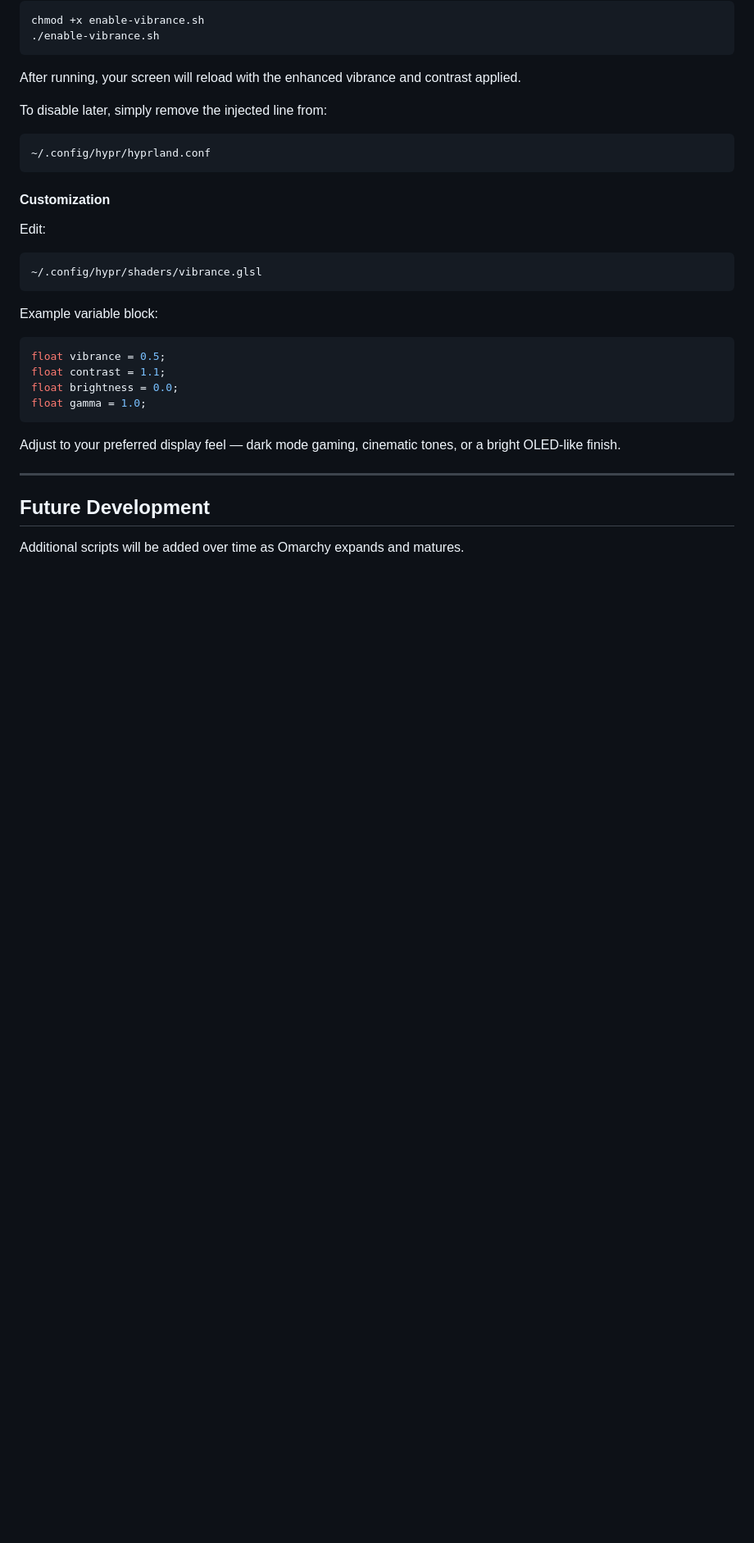
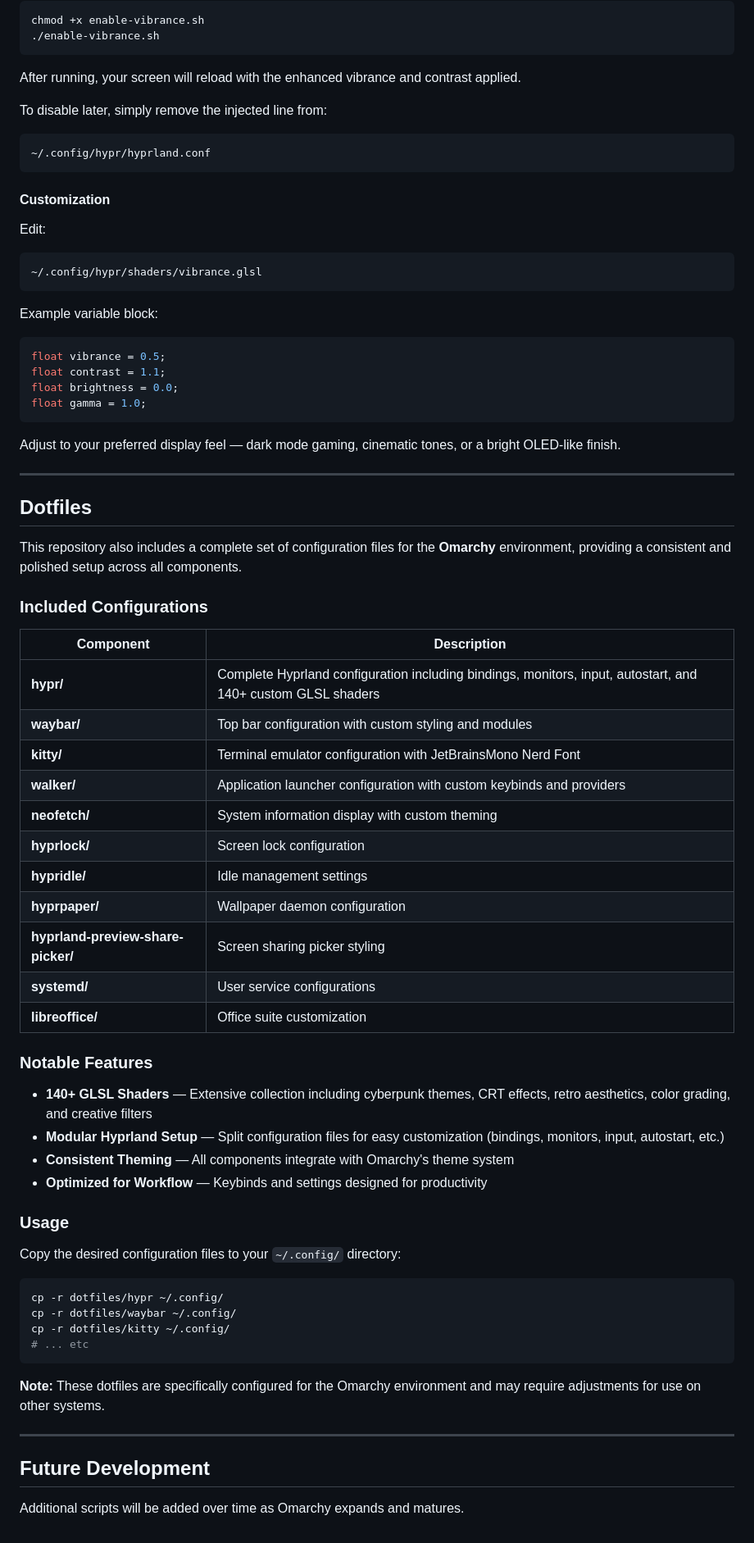
Before and after one commit to shreyasmene06/OmarchyMadeEasy, a Markdown page: README.md, the part around the change. Shown at 82% size. Drawn GitHub-style; blank space fills up the shorter version.

Commit message:
Added dotfiles of my omarchy config

````diff
--- a/README.md
+++ b/README.md
@@ -204,6 +204,48 @@ Adjust to your preferred display feel — dark mode gaming, cinematic tones, or
 
 ---
 
+## Dotfiles
+
+This repository also includes a complete set of configuration files for the **Omarchy** environment, providing a consistent and polished setup across all components.
+
+### Included Configurations
+
+| Component | Description |
+|-----------|-------------|
+| **hypr/** | Complete Hyprland configuration including bindings, monitors, input, autostart, and 140+ custom GLSL shaders |
+| **waybar/** | Top bar configuration with custom styling and modules |
+| **kitty/** | Terminal emulator configuration with JetBrainsMono Nerd Font |
+| **walker/** | Application launcher configuration with custom keybinds and providers |
+| **neofetch/** | System information display with custom theming |
+| **hyprlock/** | Screen lock configuration |
+| **hypridle/** | Idle management settings |
+| **hyprpaper/** | Wallpaper daemon configuration |
+| **hyprland-preview-share-picker/** | Screen sharing picker styling |
+| **systemd/** | User service configurations |
+| **libreoffice/** | Office suite customization |
+
+### Notable Features
+
+- **140+ GLSL Shaders** — Extensive collection including cyberpunk themes, CRT effects, retro aesthetics, color grading, and creative filters
+- **Modular Hyprland Setup** — Split configuration files for easy customization (bindings, monitors, input, autostart, etc.)
+- **Consistent Theming** — All components integrate with Omarchy's theme system
+- **Optimized for Workflow** — Keybinds and settings designed for productivity
+
+### Usage
+
+Copy the desired configuration files to your `~/.config/` directory:
+
+```bash
+cp -r dotfiles/hypr ~/.config/
+cp -r dotfiles/waybar ~/.config/
+cp -r dotfiles/kitty ~/.config/
+# ... etc
+```
+
+**Note:** These dotfiles are specifically configured for the Omarchy environment and may require adjustments for use on other systems.
+
+---
+
 ## Future Development
 
 Additional scripts will be added over time as Omarchy expands and matures.
````
